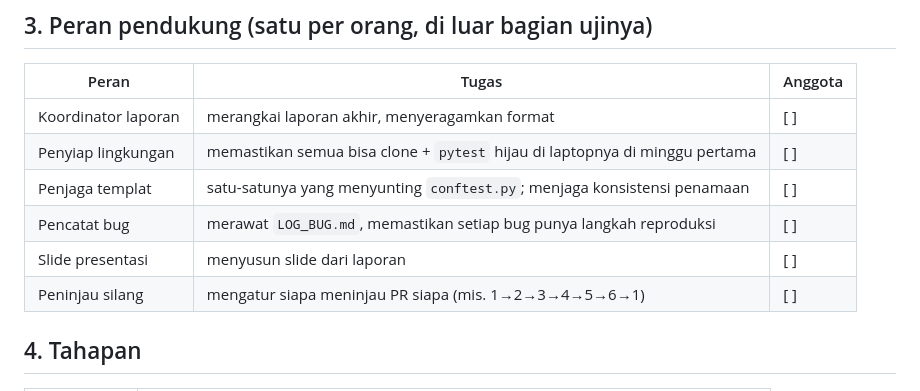
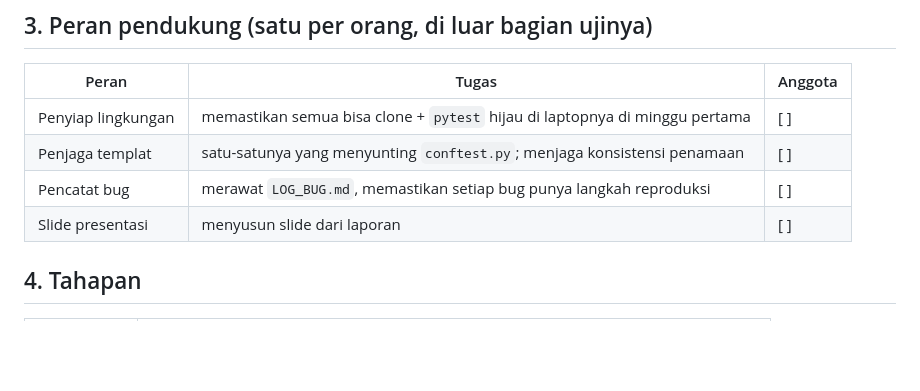
Before and after one commit to yumikopubangelo/pengujian-marspec, a Markdown page: PEMBAGIAN_TUGAS.md, the part around the change. Drawn GitHub-style; blank space fills up the shorter version.

```diff
--- a/PEMBAGIAN_TUGAS.md
+++ b/PEMBAGIAN_TUGAS.md
@@ -50,12 +50,10 @@ dulu, ambil TODO dari bagian 3.
 
 | Peran | Tugas | Anggota |
 |---|---|---|
-| Koordinator laporan | merangkai laporan akhir, menyeragamkan format | [ ] |
 | Penyiap lingkungan | memastikan semua bisa clone + `pytest` hijau di laptopnya di minggu pertama | [ ] |
 | Penjaga templat | satu-satunya yang menyunting `conftest.py`; menjaga konsistensi penamaan | [ ] |
 | Pencatat bug | merawat `LOG_BUG.md`, memastikan setiap bug punya langkah reproduksi | [ ] |
 | Slide presentasi | menyusun slide dari laporan | [ ] |
-| Peninjau silang | mengatur siapa meninjau PR siapa (mis. 1→2→3→4→5→6→1) | [ ] |
 
 ## 4. Tahapan
 
```
